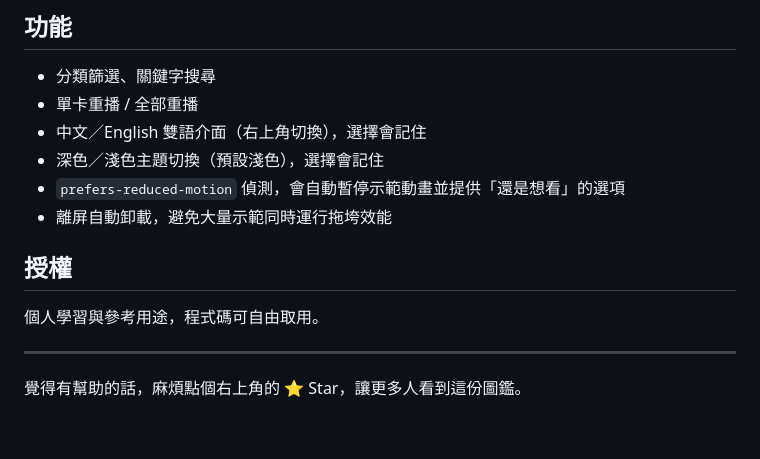
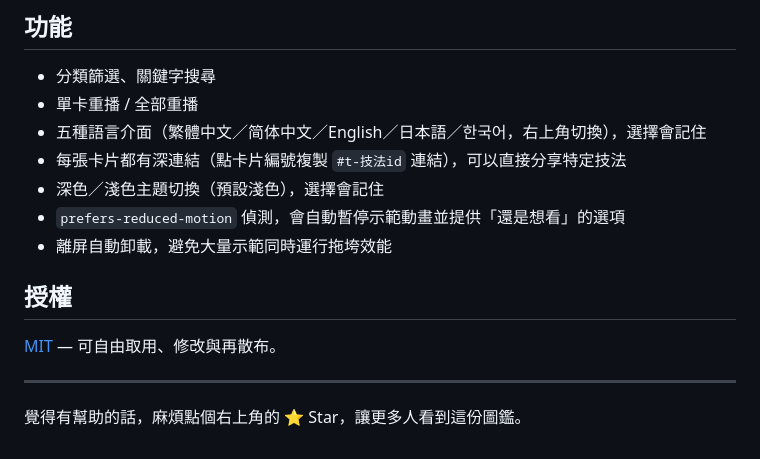
Before and after one commit to qpalzm963/animation-gallery, a Markdown page: README.md, the part around the change. Drawn GitHub-style.

```diff
--- a/README.md
+++ b/README.md
@@ -60,14 +60,15 @@ CSS），prompt 帶的是**視覺規格**而不是要求逐行翻譯 CSS，並
 
 - 分類篩選、關鍵字搜尋
 - 單卡重播 / 全部重播
-- 中文／English 雙語介面（右上角切換），選擇會記住
+- 五種語言介面（繁體中文／简体中文／English／日本語／한국어，右上角切換），選擇會記住
+- 每張卡片都有深連結（點卡片編號複製 `#t-技法id` 連結），可以直接分享特定技法
 - 深色／淺色主題切換（預設淺色），選擇會記住
 - `prefers-reduced-motion` 偵測，會自動暫停示範動畫並提供「還是想看」的選項
 - 離屏自動卸載，避免大量示範同時運行拖垮效能
 
 ## 授權
 
-個人學習與參考用途，程式碼可自由取用。
+[MIT](LICENSE) — 可自由取用、修改與再散布。
 
 ---
 
```
Also changed, not shown: README.en.md (+3 -2 lines), og.png (added), 2 other files.
